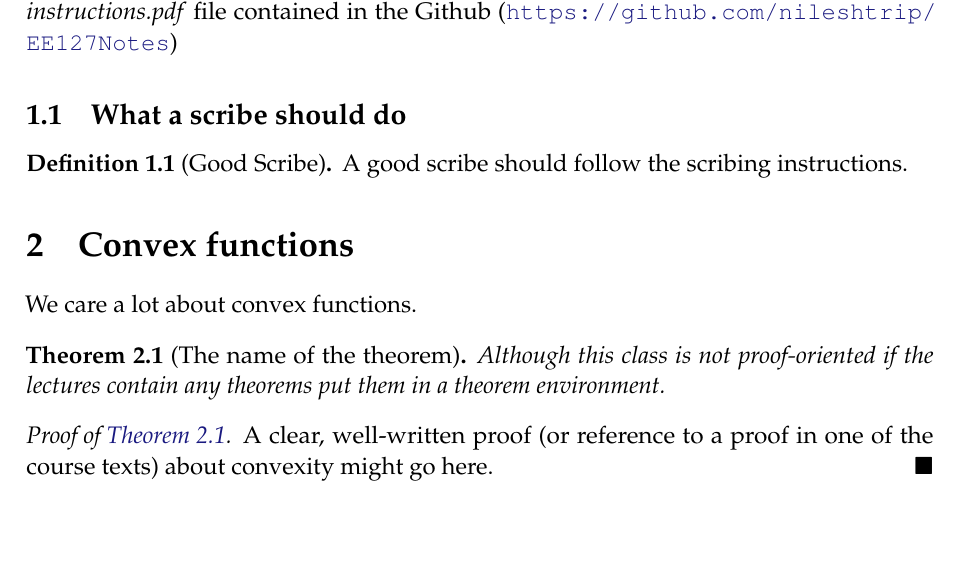
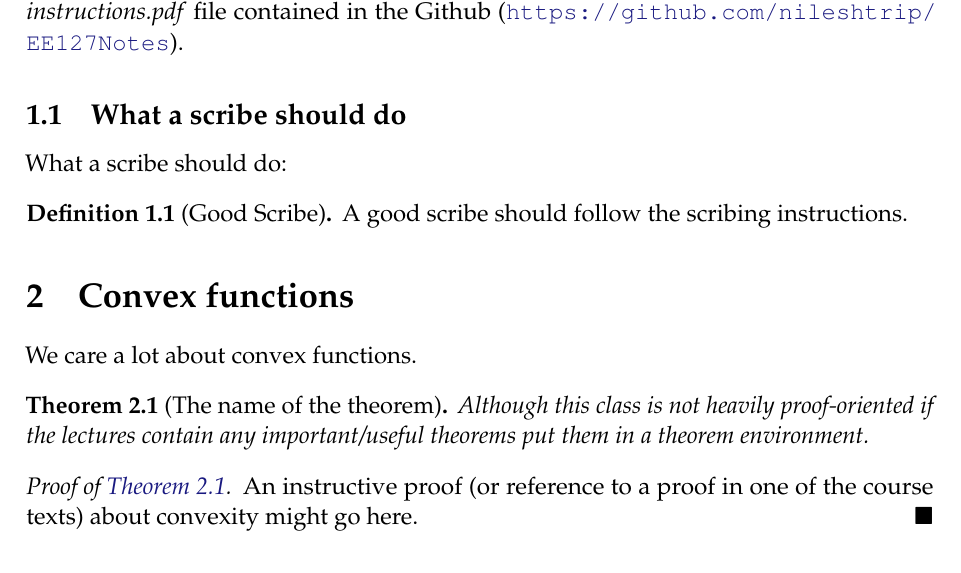
Before and after one commit to nileshtrip/EE127Notes, a LaTeX document (Lecture0/lecture0.tex): part of page 1 of 3, cut so that both start at the same text, the shorter picture padded with empty space. Compiled offline with pdfLaTeX.

Commit message:
adding files

```diff
--- a/Lecture1/lecture1.tex
+++ b/Lecture0/lecture0.tex
@@ -2,7 +2,7 @@
 
 \usepackage{macros}
 
-\input{title}
+\title{Lecture 0 for EE127 (Fall 2018): Optimization Models in Engineering}
 \author{Scribes: Nilesh Tripuraneni \textit{(Change This To Your Names)}}
 \date{01/01/01 \textit{(Change This to Lecture Date)}}
 \begin{document}
@@ -13,10 +13,10 @@
 \section{Scribing}
 \sectionlabel{convexity}
 
-This document provides a scribing template. Try to organize the sections/subsections for your lecture in a coherent way. Also please read the directions detailed in the \emph{instructions.pdf} file contained in the Github (\url{https://github.com/nileshtrip/EE127Notes})
+This document provides a scribing template. Try to organize the sections/subsections for your lecture in a coherent way. Also please read the directions detailed in the \emph{instructions.pdf} file contained in the Github (\url{https://github.com/nileshtrip/EE127Notes}).
 
 \subsection{What a scribe should do}
-
+What a scribe should do:
 \begin{definition}[Good Scribe]
 A good scribe should follow the scribing instructions.
 \end{definition}
@@ -26,10 +26,10 @@ We care a lot about convex functions.
 
 \begin{theorem}[The name of the theorem]
 \theoremlabel{atheorem}
-Although this class is not proof-oriented if the lectures contain any theorems put them in a theorem environment.
+Although this class is not heavily proof-oriented if the lectures contain any important/useful theorems put them in a theorem environment.
 \end{theorem}
 \begin{proof}[Proof of \theoremref{atheorem}]
-A clear, well-written proof (or reference to a proof in one of the course texts) about convexity might go here.
+An instructive proof (or reference to a proof in one of the course texts) about convexity might go here.
 \end{proof}
 
 \subsection{Examples relating to the aforementioned theorem}
```
Also changed, not shown: Lecture0/figures/lecture1-epigraph.pdf (renamed from Lecture1/figures/lecture1-epigraph.pdf), Lecture0/lecture1.pdf (renamed from Lecture1/lecture1.pdf), Lecture0/macros.sty (renamed from Lecture1/macros.sty), Lecture0/refs.bib (renamed from Lecture1/refs.bib), Lecture0/title.tex (renamed from Lecture1/title.tex), Lecture0/lecture0.tex (13 more changed lines).
